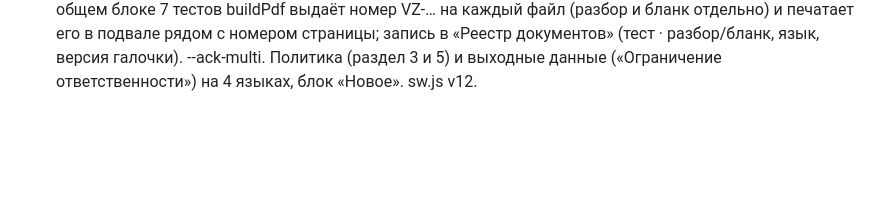
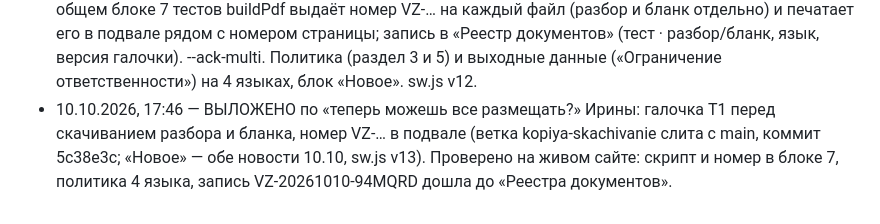
Before and after one commit to irynawiederkehr-cmd/tests, a Markdown page: _i18n/JOURNAL.md, the part around the change. GitHub-like rendering; blank space fills up the shorter version.

Commit message:
Журнал: галочка перед скачиванием разбора выложена
Co-Authored-By: Claude Opus 5.5 <noreply@anthropic.com>
Claude-Session: https://claude.ai/code/session_01AUHpL5VxLprMqYnBXBdwmM

```diff
--- a/_i18n/JOURNAL.md
+++ b/_i18n/JOURNAL.md
@@ -36,3 +36,4 @@
 - 10.10.2026, 16:35 — по «Размещай» Ирины выложен блок «Что поможет на этой ступени» в окне каждой ступени на «Твой путь» (три подуровня, ссылки на svoiludi.ch и программы главной /#p-…), 4 языка; запись в «Новое», sw v12. Ветка put-pomogaet слита в main.
 | 10.10.2026 | «Твой путь»: картинки ступеней в карточках больше не обрезают чаши (рамка 4:3 вместо полосы 200 px) — замечание Ирины | Пересобраны UK, DE, EN, smoke.js — всё в порядке | — |
 - 10.10.2026 — КОПИЯ, ветка kopiya-skachivanie (решение Ирины, документ проекта «skachivanie-i-nomer.md»): галочка T1 перед скачиванием разбора и бланка (assets/skachivanie.js — тот же файл, что на svoiludi.ch, 4 языка внутри; в kompas, roza-lyubvi, stupeni, blizost — `SVLDOC_SITE='vz'`, `SVLDOC_SELF=true`). В общем блоке 7 тестов buildPdf выдаёт номер VZ-… на каждый файл (разбор и бланк отдельно) и печатает его в подвале рядом с номером страницы; запись в «Реестр документов» (тест · разбор/бланк, язык, версия галочки). --ack-multi. Политика (раздел 3 и 5) и выходные данные («Ограничение ответственности») на 4 языках, блок «Новое». sw.js v12.
+- 10.10.2026, 17:46 — ВЫЛОЖЕНО по «теперь можешь все размещать?» Ирины: галочка T1 перед скачиванием разбора и бланка, номер VZ-… в подвале (ветка kopiya-skachivanie слита с main, коммит 5c38e3c; «Новое» — обе новости 10.10, sw.js v13). Проверено на живом сайте: скрипт и номер в блоке 7, политика 4 языка, запись VZ-20261010-94MQRD дошла до «Реестра документов».
```
